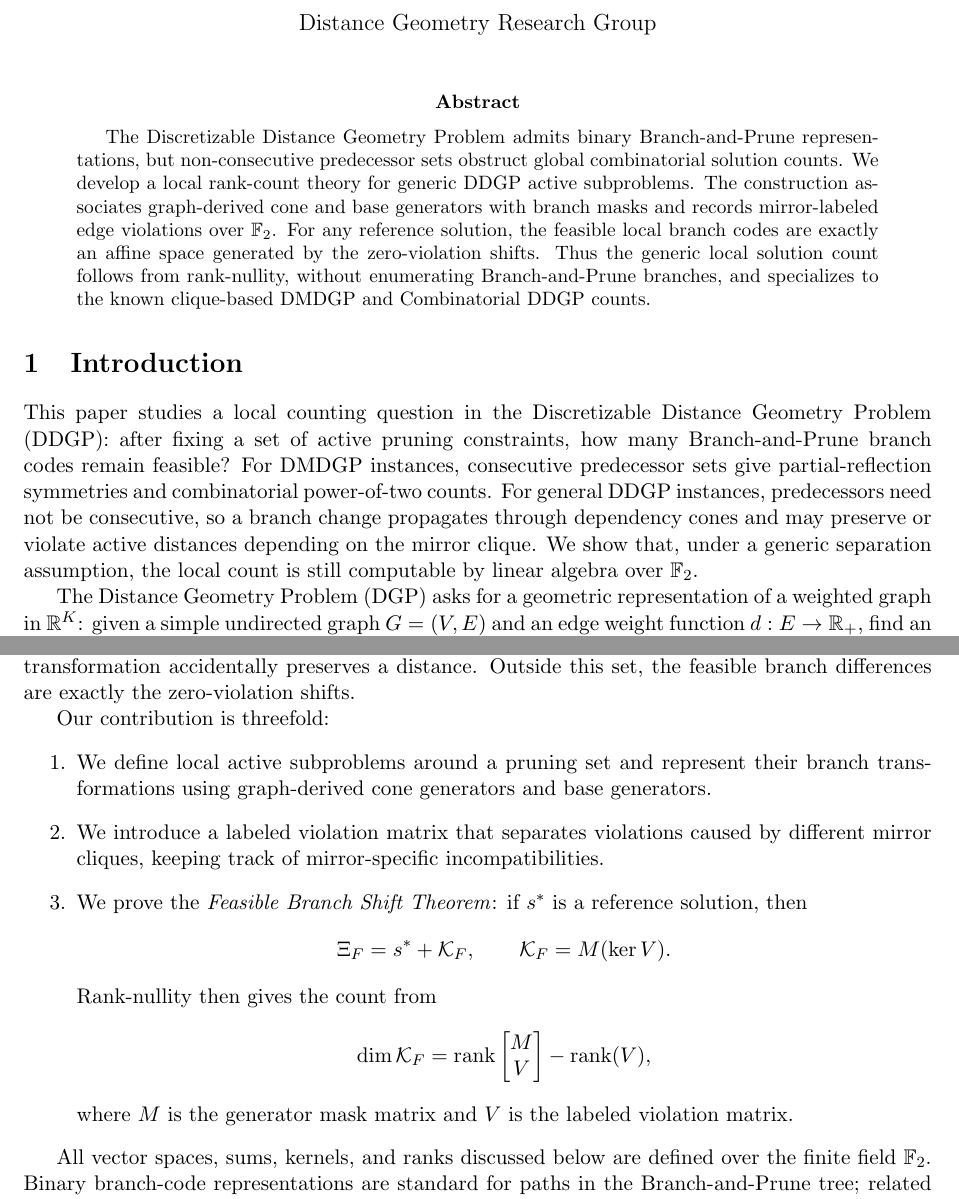
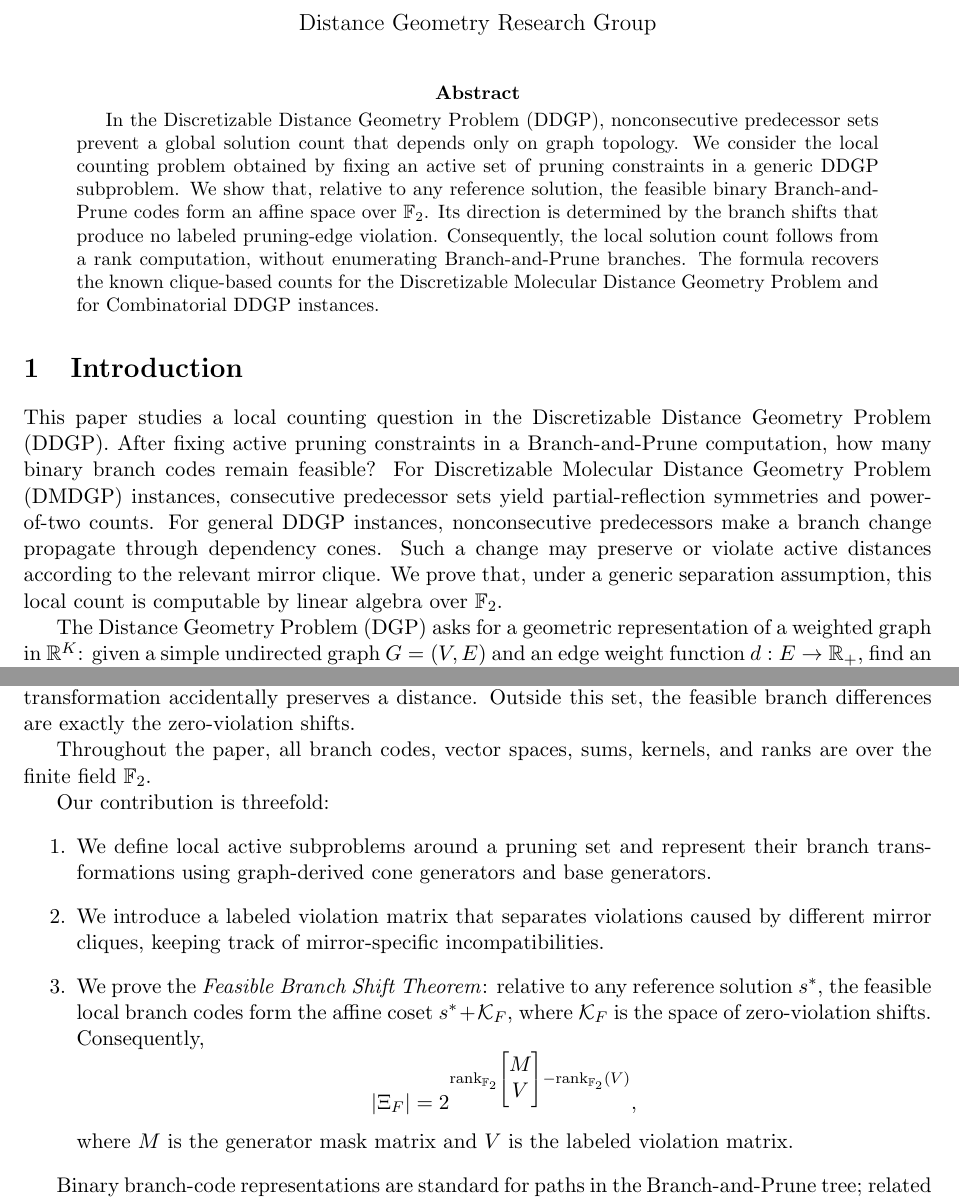
Before and after one commit to michaelsouza/ddgp-thm, a LaTeX paper (article/main.tex, which reads article/sections/introduction.tex): two parts of pages 1 and 2 of 13, joined at a grey line, cut so that both start at the same text. Compiled offline with pdfLaTeX.

Commit message:
Polish article framing and related work

```diff
--- a/article/main.tex
+++ b/article/main.tex
@@ -20,16 +20,17 @@
 \maketitle
 
 \begin{abstract}
-The Discretizable Distance Geometry Problem admits binary Branch-and-Prune
-representations, but non-consecutive predecessor sets obstruct global
-combinatorial solution counts. We develop a local rank-count theory for
-generic DDGP active subproblems. The construction associates graph-derived cone
-and base generators with branch masks and records mirror-labeled edge
-violations over \(\mathbb{F}_2\). For any reference solution, the feasible local
-branch codes are exactly an affine space generated by the zero-violation
-shifts. Thus the generic local solution count follows from rank-nullity,
-without enumerating Branch-and-Prune branches, and specializes to the known
-clique-based DMDGP and Combinatorial DDGP counts.
+In the Discretizable Distance Geometry Problem (DDGP), nonconsecutive
+predecessor sets prevent a global solution count that depends only on graph
+topology. We consider the local counting problem obtained by fixing an active
+set of pruning constraints in a generic DDGP subproblem. We show that,
+relative to any reference solution, the feasible binary Branch-and-Prune codes
+form an affine space over \(\mathbb{F}_2\). Its direction is determined by the
+branch shifts that produce no labeled pruning-edge violation. Consequently, the
+local solution count follows from a rank computation, without enumerating
+Branch-and-Prune branches. The formula recovers the known clique-based counts
+for the Discretizable Molecular Distance Geometry Problem and for
+Combinatorial DDGP instances.
 \end{abstract}
 
 \input{sections/introduction}
--- a/article/sections/introduction.tex
+++ b/article/sections/introduction.tex
@@ -1,7 +1,7 @@
 \section{Introduction}
 \label{sec:intro}
 
-This paper studies a local counting question in the Discretizable Distance Geometry Problem (DDGP): after fixing a set of active pruning constraints, how many Branch-and-Prune branch codes remain feasible? For DMDGP instances, consecutive predecessor sets give partial-reflection symmetries and combinatorial power-of-two counts. For general DDGP instances, predecessors need not be consecutive, so a branch change propagates through dependency cones and may preserve or violate active distances depending on the mirror clique. We show that, under a generic separation assumption, the local count is still computable by linear algebra over $\mathbb{F}_2$.
+This paper studies a local counting question in the Discretizable Distance Geometry Problem (DDGP). After fixing active pruning constraints in a Branch-and-Prune computation, how many binary branch codes remain feasible? For Discretizable Molecular Distance Geometry Problem (DMDGP) instances, consecutive predecessor sets yield partial-reflection symmetries and power-of-two counts. For general DDGP instances, nonconsecutive predecessors make a branch change propagate through dependency cones. Such a change may preserve or violate active distances according to the relevant mirror clique. We prove that, under a generic separation assumption, this local count is computable by linear algebra over $\mathbb{F}_2$.
 
 The Distance Geometry Problem (DGP) asks for a geometric representation of a weighted graph in $\mathbb{R}^K$: given a simple undirected graph $G = (V, E)$ and an edge weight function $d: E \to \mathbb{R}_+$, find an embedding $x: V \to \mathbb{R}^K$ such that $\|x_i - x_j\|_2 = d_{ij}$ for every $\{i,j\}\in E$~\cite{mucherino2012discretizable}. The problem appears in protein structure determination from nuclear magnetic resonance (NMR) distance data~\cite{liberti2008branch}, sensor network localization~\cite{abud2018k}, and the geometry of nanostructures~\cite{mucherino2020analysis}.
 
@@ -15,22 +15,20 @@ We naturally partition the edges in $G$ into two sets:
 
 General DDGP counting cannot be purely graph-combinatorial in the global sense: numerical edge weights can change the number of feasible branches~\cite{abud2024impossible}. We therefore work locally. Around a fixed pruning set, we build the active subproblem, encode branch transformations by graph-derived generators, and record which active edges each generator can violate. The generic mirror-separation assumption excludes the proper algebraic exceptional set where a geometrically violating transformation accidentally preserves a distance. Outside this set, the feasible branch differences are exactly the zero-violation shifts.
 
+Throughout the paper, all branch codes, vector spaces, sums, kernels, and ranks are over the finite field $\mathbb{F}_2$.
+
 Our contribution is threefold:
 \begin{enumerate}
     \item We define local active subproblems around a pruning set and represent their branch transformations using graph-derived cone generators and base generators.
     \item We introduce a labeled violation matrix that separates violations caused by different mirror cliques, keeping track of mirror-specific incompatibilities.
-    \item We prove the \emph{Feasible Branch Shift Theorem}: if $s^\ast$ is a reference solution, then
+    \item We prove the \emph{Feasible Branch Shift Theorem}: relative to any reference solution $s^\ast$, the feasible local branch codes form the affine coset $s^\ast+\mathcal{K}_F$, where $\mathcal{K}_F$ is the space of zero-violation shifts. Consequently,
     \[
-    \Xi_F = s^\ast + \mathcal{K}_F,
-    \qquad
-    \mathcal{K}_F = M(\ker V).
-    \]
-    Rank-nullity then gives the count from
-    \[
-    \dim \mathcal{K}_F = \operatorname{rank}\begin{bmatrix} M \\ V \end{bmatrix} - \operatorname{rank}(V),
+    |\Xi_F|
+    =
+    2^{\operatorname{rank}_{\mathbb{F}_2}\begin{bmatrix} M \\ V \end{bmatrix} - \operatorname{rank}_{\mathbb{F}_2}(V)},
     \]
     where $M$ is the generator mask matrix and $V$ is the labeled violation matrix.
 \end{enumerate}
 
-All vector spaces, sums, kernels, and ranks discussed below are defined over the finite field $\mathbb{F}_2$. Binary branch-code representations are standard for paths in the Branch-and-Prune tree; related binary representations have been widely used to analyze symmetry and degrees of freedom in distance geometry~\cite{mucherino2012exploiting,mucherino2020analysis}.
+Binary branch-code representations are standard for paths in the Branch-and-Prune tree; related binary representations have been widely used to analyze symmetry and degrees of freedom in distance geometry~\cite{mucherino2012exploiting,mucherino2020analysis}.
 
```
Also changed, not shown: article/sections/related_works.tex (+5 -3 lines), article/sections/introduction.tex (2 more changed lines).
